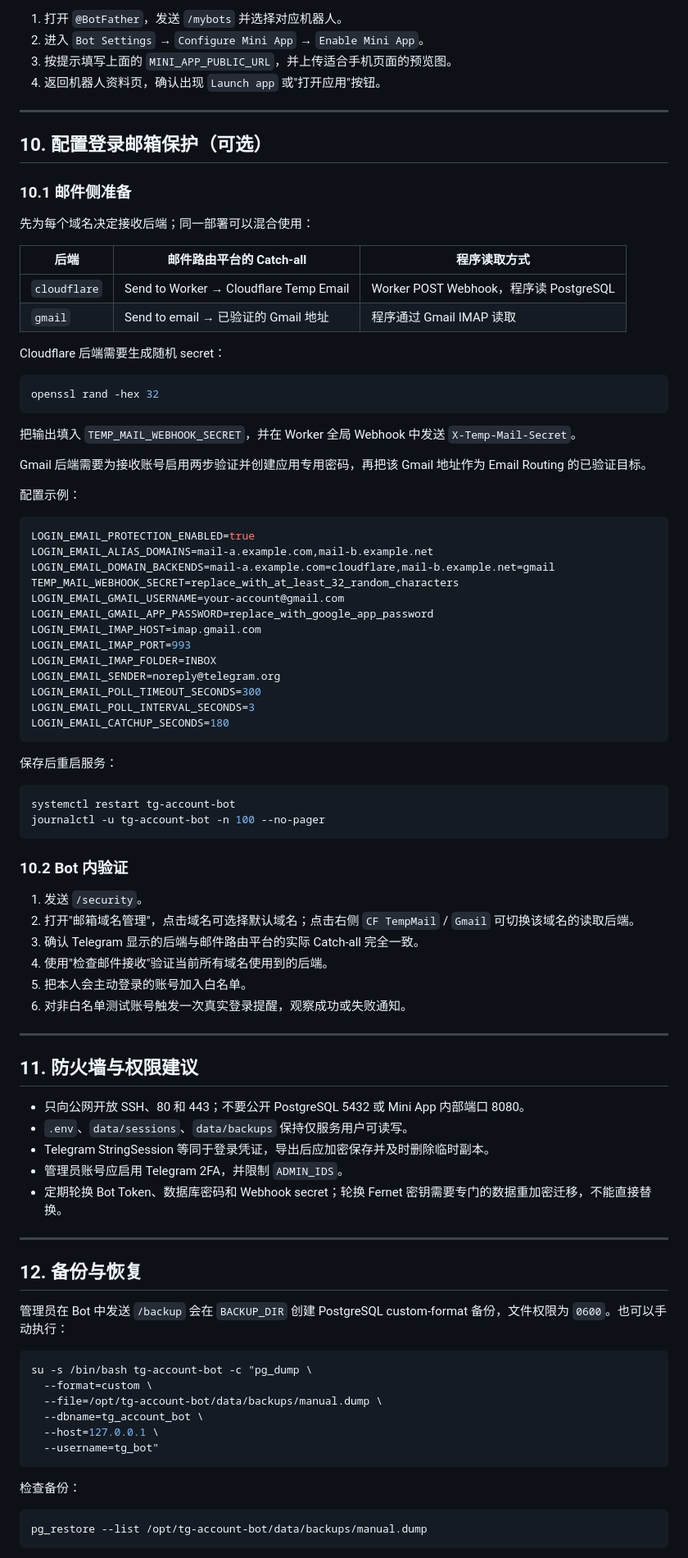
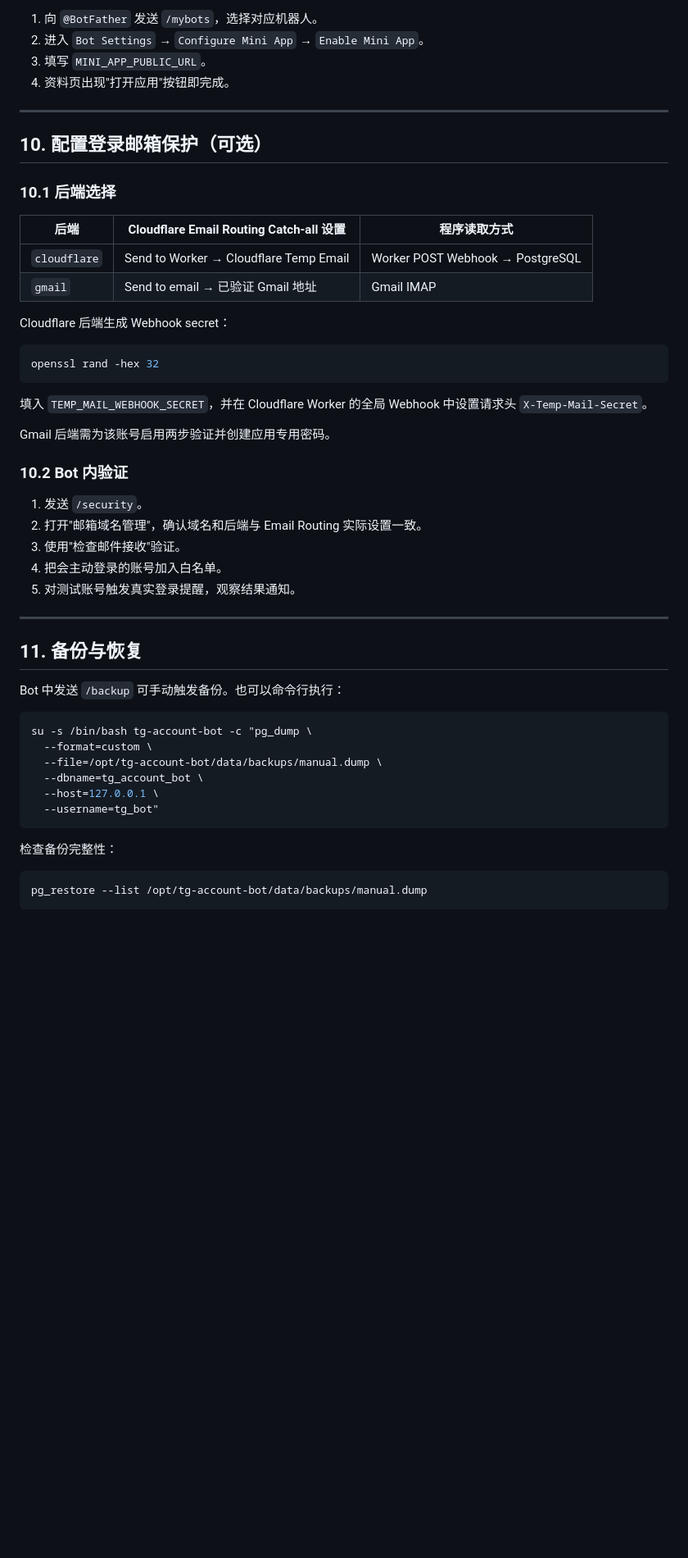
Before and after one commit to o2sky/tgmag, a Markdown page: deploy-debian13.md, the part around one of its changes. Shown at 82% size. Rendered like a GitHub page; blank space fills up the shorter version.

````diff
--- a/deploy-debian13.md
+++ b/deploy-debian13.md
@@ -329,81 +356,43 @@ curl -I https://bot.example.com/mini-app
 
-1. 打开 `@BotFather`，发送 `/mybots` 并选择对应机器人。
+1. 向 `@BotFather` 发送 `/mybots`，选择对应机器人。
 2. 进入 `Bot Settings` → `Configure Mini App` → `Enable Mini App`。
-3. 按提示填写上面的 `MINI_APP_PUBLIC_URL`，并上传适合手机页面的预览图。
-4. 返回机器人资料页，确认出现 `Launch app` 或"打开应用"按钮。
+3. 填写 `MINI_APP_PUBLIC_URL`。
+4. 资料页出现"打开应用"按钮即完成。
 
 ---
 
 ## 10. 配置登录邮箱保护（可选）
 
-### 10.1 邮件侧准备
+### 10.1 后端选择
 
-先为每个域名决定接收后端；同一部署可以混合使用：
+| 后端 | Cloudflare Email Routing Catch-all 设置 | 程序读取方式 |
+| --- | --- | --- |
+| `cloudflare` | Send to Worker → Cloudflare Temp Email | Worker POST Webhook → PostgreSQL |
+| `gmail` | Send to email → 已验证 Gmail 地址 | Gmail IMAP |
 
-| 后端 | 邮件路由平台的 Catch-all | 程序读取方式 |
-| --- | --- | --- |
-| `cloudflare` | Send to Worker → Cloudflare Temp Email | Worker POST Webhook，程序读 PostgreSQL |
-| `gmail` | Send to email → 已验证的 Gmail 地址 | 程序通过 Gmail IMAP 读取 |
-
-Cloudflare 后端需要生成随机 secret：
+Cloudflare 后端生成 Webhook secret：
 
 ```bash
 openssl rand -hex 32
 ```
 
-把输出填入 `TEMP_MAIL_WEBHOOK_SECRET`，并在 Worker 全局 Webhook 中发送 `X-Temp-Mail-Secret`。
+填入 `TEMP_MAIL_WEBHOOK_SECRET`，并在 Cloudflare Worker 的全局 Webhook 中设置请求头 `X-Temp-Mail-Secret`。
 
-Gmail 后端需要为接收账号启用两步验证并创建应用专用密码，再把该 Gmail 地址作为 Email Routing 的已验证目标。
-
-配置示例：
-
-```env
-LOGIN_EMAIL_PROTECTION_ENABLED=true
-LOGIN_EMAIL_ALIAS_DOMAINS=mail-a.example.com,mail-b.example.net
-LOGIN_EMAIL_DOMAIN_BACKENDS=mail-a.example.com=cloudflare,mail-b.example.net=gmail
-TEMP_MAIL_WEBHOOK_SECRET=replace_with_at_least_32_random_characters
-LOGIN_EMAIL_GMAIL_USERNAME=your-account@gmail.com
-LOGIN_EMAIL_GMAIL_APP_PASSWORD=replace_with_google_app_password
-LOGIN_EMAIL_IMAP_HOST=imap.gmail.com
-LOGIN_EMAIL_IMAP_PORT=993
-LOGIN_EMAIL_IMAP_FOLDER=INBOX
-LOGIN_EMAIL_SENDER=noreply@telegram.org
-LOGIN_EMAIL_POLL_TIMEOUT_SECONDS=300
-LOGIN_EMAIL_POLL_INTERVAL_SECONDS=3
-LOGIN_EMAIL_CATCHUP_SECONDS=180
-```
-
-保存后重启服务：
-
-```bash
-systemctl restart tg-account-bot
-journalctl -u tg-account-bot -n 100 --no-pager
-```
+Gmail 后端需为该账号启用两步验证并创建应用专用密码。
 
 ### 10.2 Bot 内验证
 
 1. 发送 `/security`。
-2. 打开"邮箱域名管理"，点击域名可选择默认域名；点击右侧 `CF TempMail` / `Gmail` 可切换该域名的读取后端。
-3. 确认 Telegram 显示的后端与邮件路由平台的实际 Catch-all 完全一致。
-4. 使用"检查邮件接收"验证当前所有域名使用到的后端。
-5. 把本人会主动登录的账号加入白名单。
-6. 对非白名单测试账号触发一次真实登录提醒，观察成功或失败通知。
+2. 打开"邮箱域名管理"，确认域名和后端与 Email Routing 实际设置一致。
+3. 使用"检查邮件接收"验证。
+4. 把会主动登录的账号加入白名单。
+5. 对测试账号触发真实登录提醒，观察结果通知。
 
 ---
 
-## 11. 防火墙与权限建议
+## 11. 备份与恢复
 
-- 只向公网开放 SSH、80 和 443；不要公开 PostgreSQL 5432 或 Mini App 内部端口 8080。
-- `.env`、`data/sessions`、`data/backups` 保持仅服务用户可读写。
-- Telegram StringSession 等同于登录凭证，导出后应加密保存并及时删除临时副本。
-- 管理员账号应启用 Telegram 2FA，并限制 `ADMIN_IDS`。
-- 定期轮换 Bot Token、数据库密码和 Webhook secret；轮换 Fernet 密钥需要专门的数据重加密迁移，不能直接替换。
-
----
-
-## 12. 备份与恢复
-
-管理员在 Bot 中发送 `/backup` 会在 `BACKUP_DIR` 创建 PostgreSQL custom-format 备份，文件权限为 `0600`。也可以手动执行：
+Bot 中发送 `/backup` 可手动触发备份。也可以命令行执行：
 
 ```bash
 su -s /bin/bash tg-account-bot -c "pg_dump \
@@ -414,7 +403,7 @@ su -s /bin/bash tg-account-bot -c "pg_dump \
   --username=tg_bot"
 ```
 
-检查备份：
+检查备份完整性：
 
 ```bash
 pg_restore --list /opt/tg-account-bot/data/backups/manual.dump
````
Also changed, not shown: other parts of deploy-debian13.md (+166 -131 lines).
